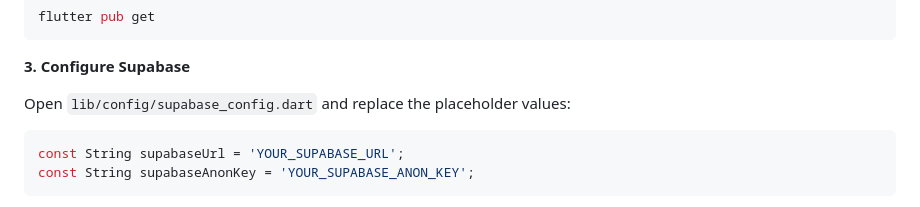
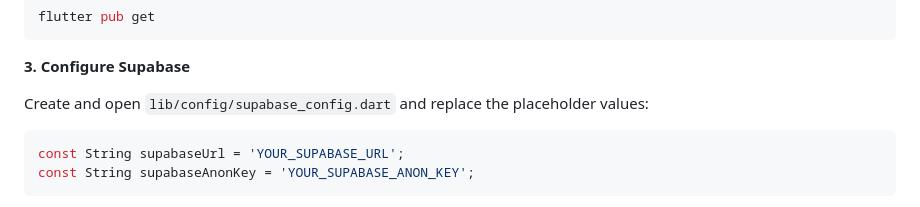
Before and after one commit to mzayaan/Flutter-Dentist-app, a Markdown page: README.md, the part around the change. Rendered like a GitHub page.

````diff
--- a/README.md
+++ b/README.md
@@ -205,7 +205,7 @@ flutter pub get
 
 **3. Configure Supabase**
 
-Open `lib/config/supabase_config.dart` and replace the placeholder values:
+Create and open `lib/config/supabase_config.dart` and replace the placeholder values:
 ```dart
 const String supabaseUrl = 'YOUR_SUPABASE_URL';
 const String supabaseAnonKey = 'YOUR_SUPABASE_ANON_KEY';
````
